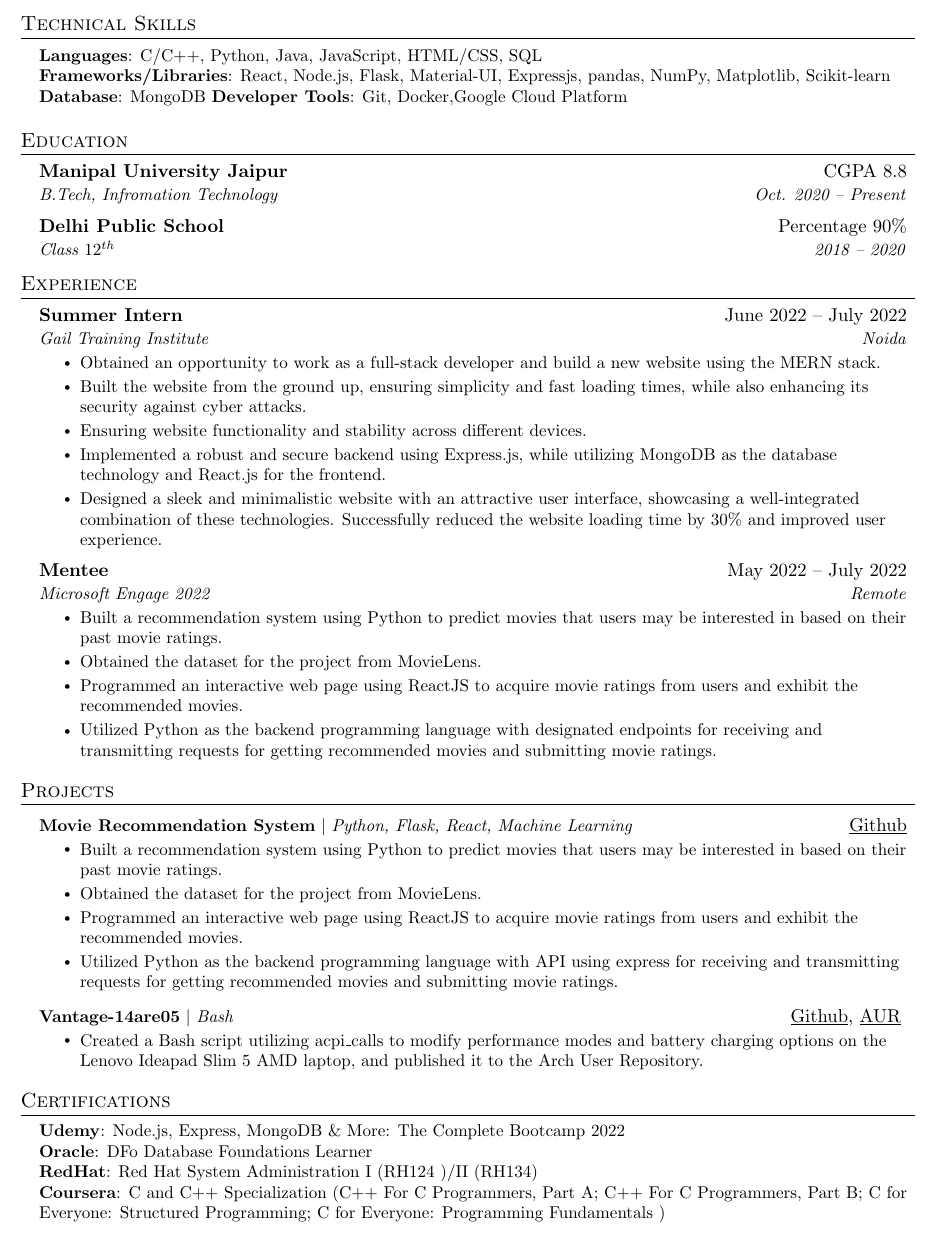
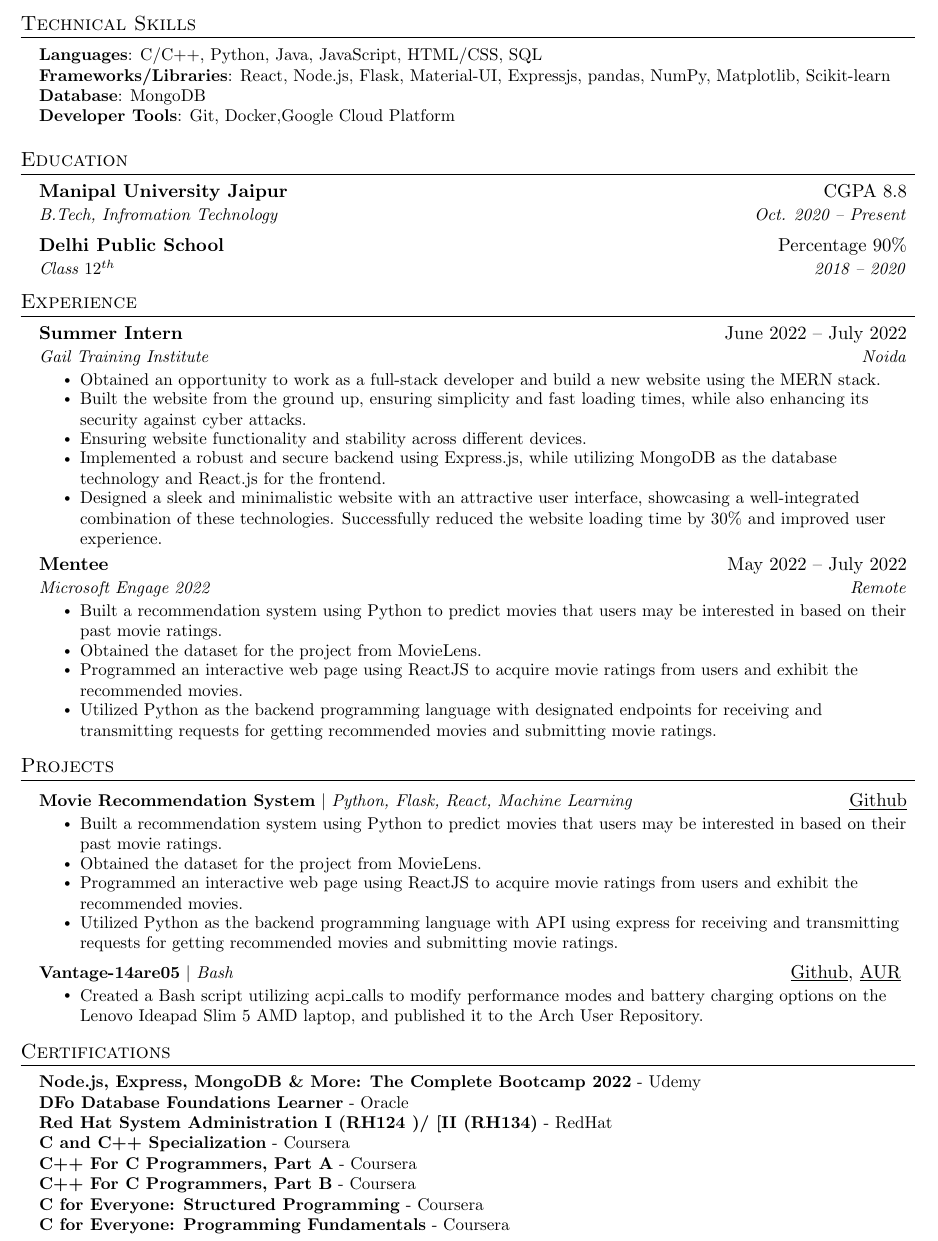
Before and after one commit to ayushjaipuriyar/resume, a LaTeX CV (resume.tex): part of the page, cut so that both start at the same text. Compiled offline with pdfLaTeX.

Commit message:
fix certifications and databases

```diff
--- a/resume.tex
+++ b/resume.tex
@@ -57,7 +57,7 @@
 % Custom commands
 \newcommand{\resumeItem}[1]{
     \item\small{
-        {#1 \vspace{-2pt}}
+        {#1 \vspace{-4pt}}
     }
 }
 
@@ -118,7 +118,7 @@
     \small{\item{
                     \textbf{Languages}{: C/C++, Python, Java, JavaScript, HTML/CSS, SQL} \\
                     \textbf{Frameworks/Libraries}{: React, Node.js, Flask, Material-UI, Expressjs, pandas, NumPy, Matplotlib, Scikit‑learn} \\
-                    \textbf{Database}{: MongoDB}
+                    \textbf{Database}{: MongoDB} \\
                     \textbf{Developer Tools}{: Git, Docker,Google Cloud Platform} \\
               }}
 \end{itemize}
@@ -204,12 +204,16 @@
 \section{Certifications}
 \begin{itemize}[leftmargin=0.15in, label={}]
     \small{\item{
-                    \textbf{Udemy}{: Node.js, Express, MongoDB \& More: The Complete Bootcamp 2022} \\
-                    \textbf{Oracle}{: DFo Database Foundations Learner} \\
-                    \textbf{RedHat}{: Red Hat System Administration I (RH124 )/II (RH134)} \\
-                    \textbf{Coursera}{: C and C++ Specialization (C++ For C Programmers, Part A; C++ For C Programmers, Part B; C for Everyone: Structured Programming; C for Everyone: Programming Fundamentals
-                        )}
-              }}
+                    \textbf{Node.js, Express, MongoDB \& More: The Complete Bootcamp 2022}{ - Udemy} \\
+                    \textbf{DFo Database Foundations Learner}{ - Oracle} \\
+                    \textbf{Red Hat System Administration I (RH124 )/ [II (RH134)}{ - RedHat} \\
+                    \textbf{C and C++ Specialization}{ - Coursera}\\
+                    \textbf{C++ For C Programmers, Part A}{ - Coursera} \\
+                    \textbf{C++ For C Programmers, Part B}{ - Coursera}\\
+                    \textbf{C for Everyone: Structured Programming}{ - Coursera} \\
+                    \textbf{C for Everyone: Programming Fundamentals}{ - Coursera}
+              }
+    }
 \end{itemize}
 
 %-------------------------------------------
```
